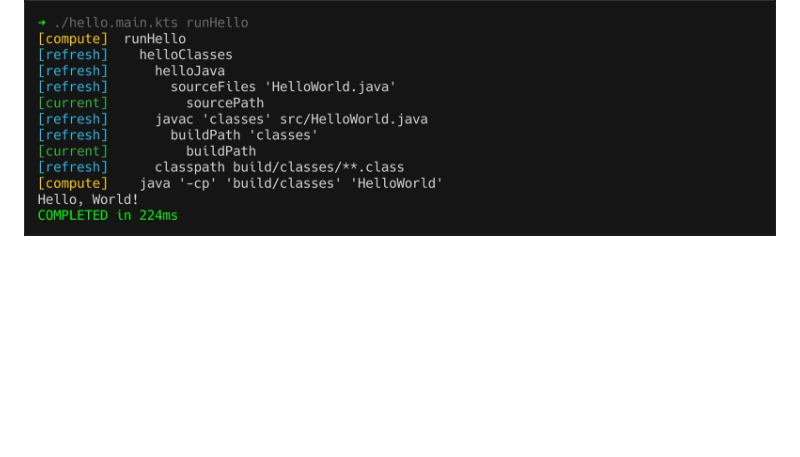
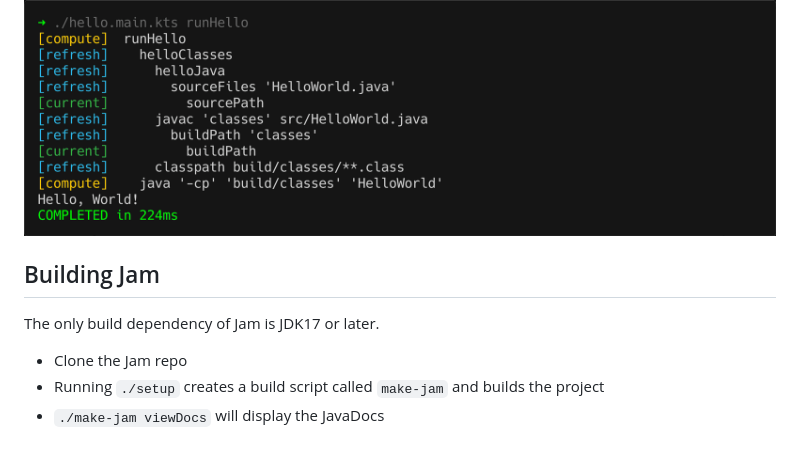
Before and after one commit to gilesjb/jam, a Markdown page: README.md, the part around the change. Rendered like a GitHub page; blank space fills up the shorter version.

Commit message:
Added Jam build instructions

```diff
--- a/README.md
+++ b/README.md
@@ -121,3 +121,11 @@ But if there are modifications to source files,
 
 then Jam will recompile the classes.
 <img src='docs/pics/13.png' width='1000'>
+
+## Building Jam
+
+The only build dependency of Jam is JDK17 or later.
+
+* Clone the Jam repo
+* Running `./setup` creates a build script called `make-jam` and builds the project
+* `./make-jam viewDocs` will display the JavaDocs
```
